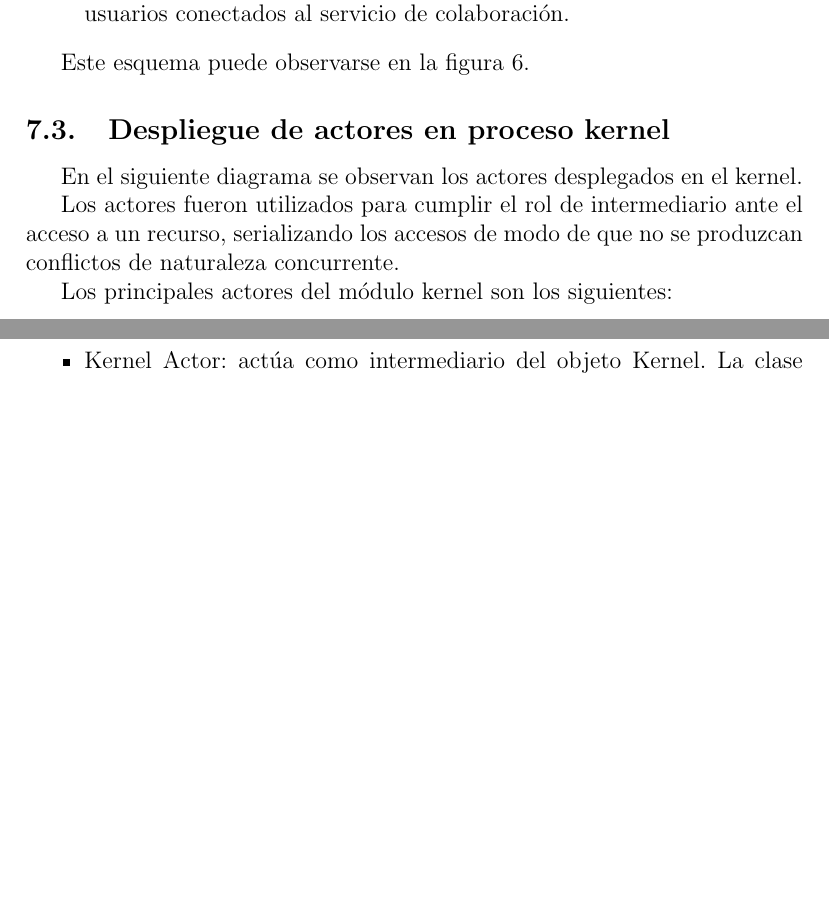
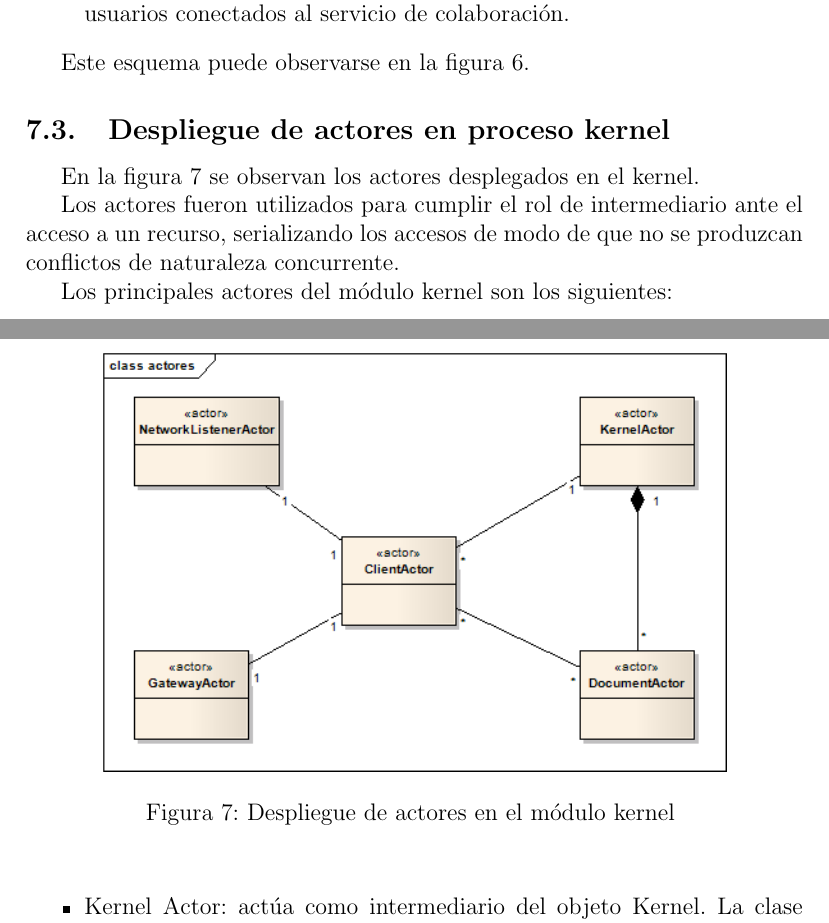
Before and after one commit to maurociancio/parallel-editor, a LaTeX document (doc/carpeta_final/carpeta_final.tex): two parts of pages 17 and 18 of 24 before the commit and two parts of pages 17 and 18 of 25 after it, joined at a grey line, cut so that both start at the same text, the shorter picture padded with empty space. Compiled offline with pdfLaTeX.

Commit message:
actores kernel

```diff
--- a/doc/carpeta_final/carpeta_final.tex
+++ b/doc/carpeta_final/carpeta_final.tex
@@ -518,9 +518,14 @@ Este esquema puede observarse en la figura \ref{peer-to-peer}.
 
 \subsection{Despliegue de actores en proceso kernel}
 
-En el siguiente diagrama se observan los actores desplegados en el kernel.
+En la figura \ref{actores-kernel} se observan los actores desplegados en el kernel.
 
-% [[ diagrama de actores en modulo kernel ]]
+	\begin{figure}[!ht]
+		\begin{center}
+			\includegraphics[width=11cm]{actores-kernel.png}
+			\caption{\label{actores-kernel} Despliegue de actores en el módulo kernel }
+		\end{center}
+	\end{figure}
 
 Los actores fueron utilizados para cumplir el rol de intermediario ante el acceso a un recurso, serializando los accesos de
 modo de que no se produzcan conflictos de naturaleza concurrente.
```
Also changed, not shown: doc/carpeta_final/actores-kernel.png (added).
